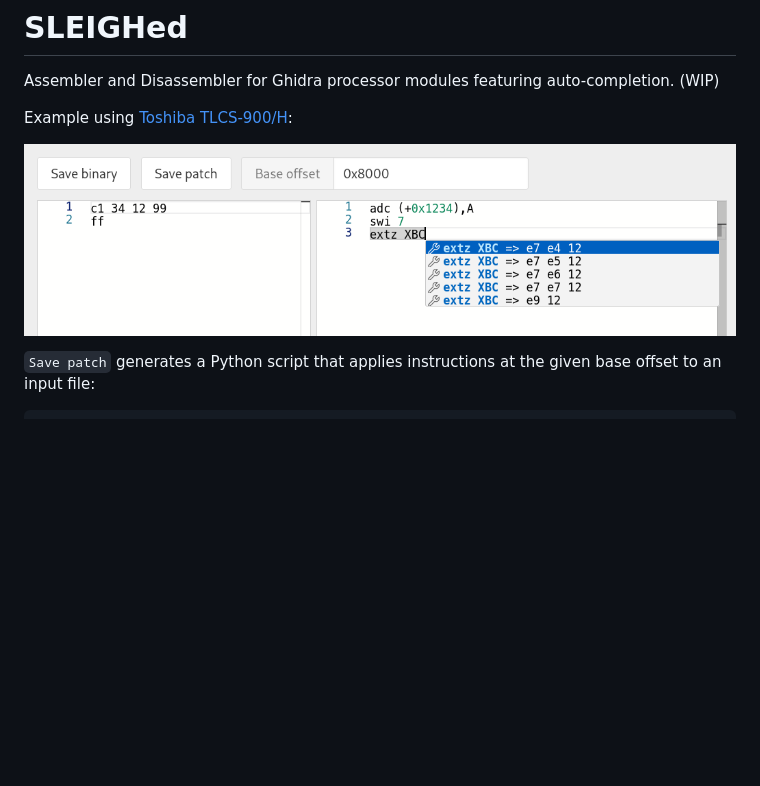
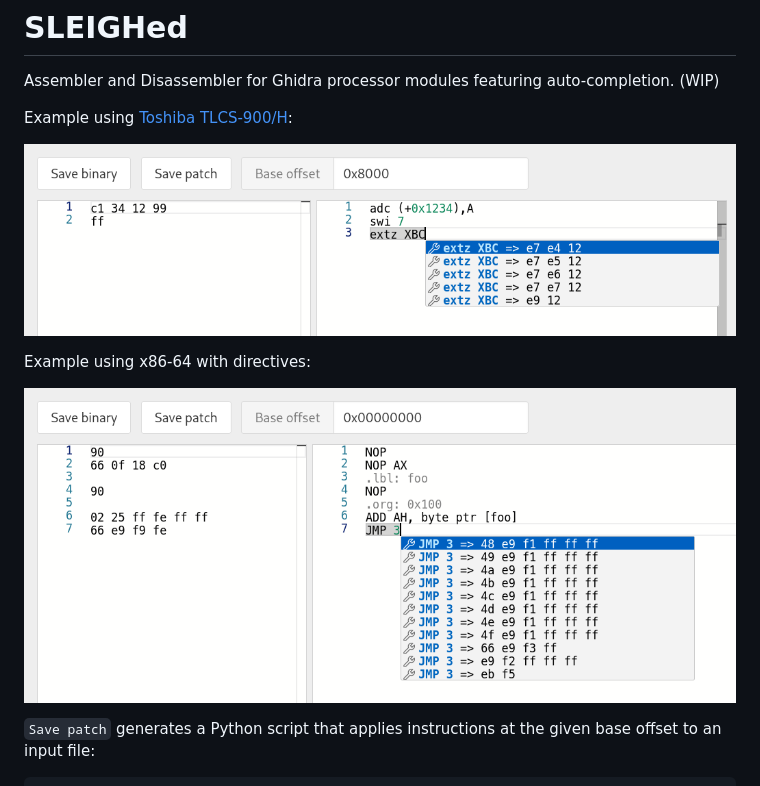
Before and after one commit to nevesnunes/ghembler, a Markdown page: README.md, the part around the change. Rendered like a GitHub page; pictures changed too: img/2.png (added); blank space fills up the shorter version.

Commit message:
Add lbl and org directives

```diff
--- a/README.md
+++ b/README.md
@@ -4,7 +4,11 @@ Assembler and Disassembler for Ghidra processor modules featuring auto-completio
 
 Example using [Toshiba TLCS-900/H](https://github.com/nevesnunes/ghidra-tlcs900h):
 
-![](./example.png)
+![](./img/1.png)
+
+Example using x86-64 with directives:
+
+![](./img/2.png)
 
 `Save patch` generates a Python script that applies instructions at the given base offset to an input file:
 
```
Also changed, not shown: img/1.png (renamed from example.png), 4 other files.
